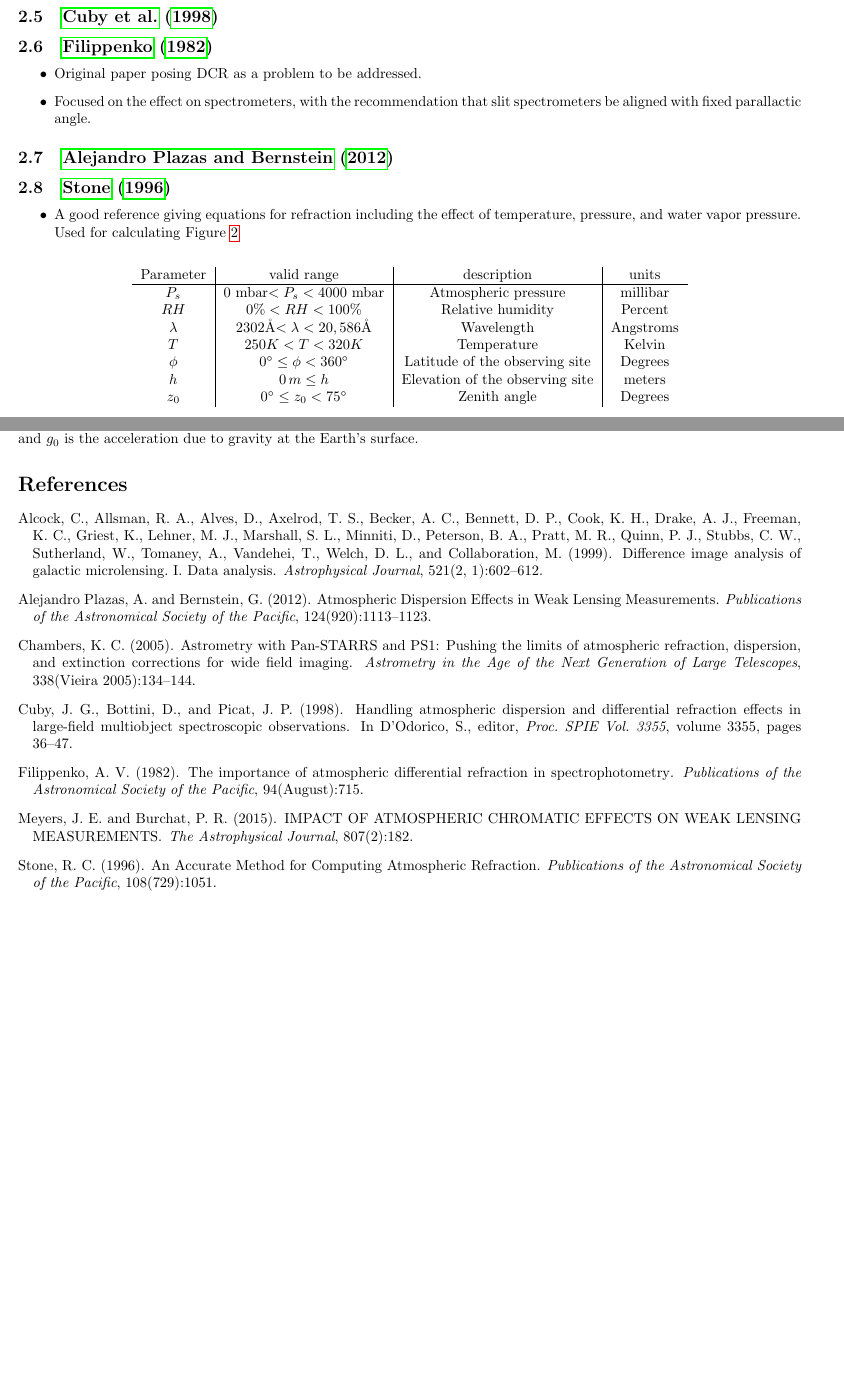
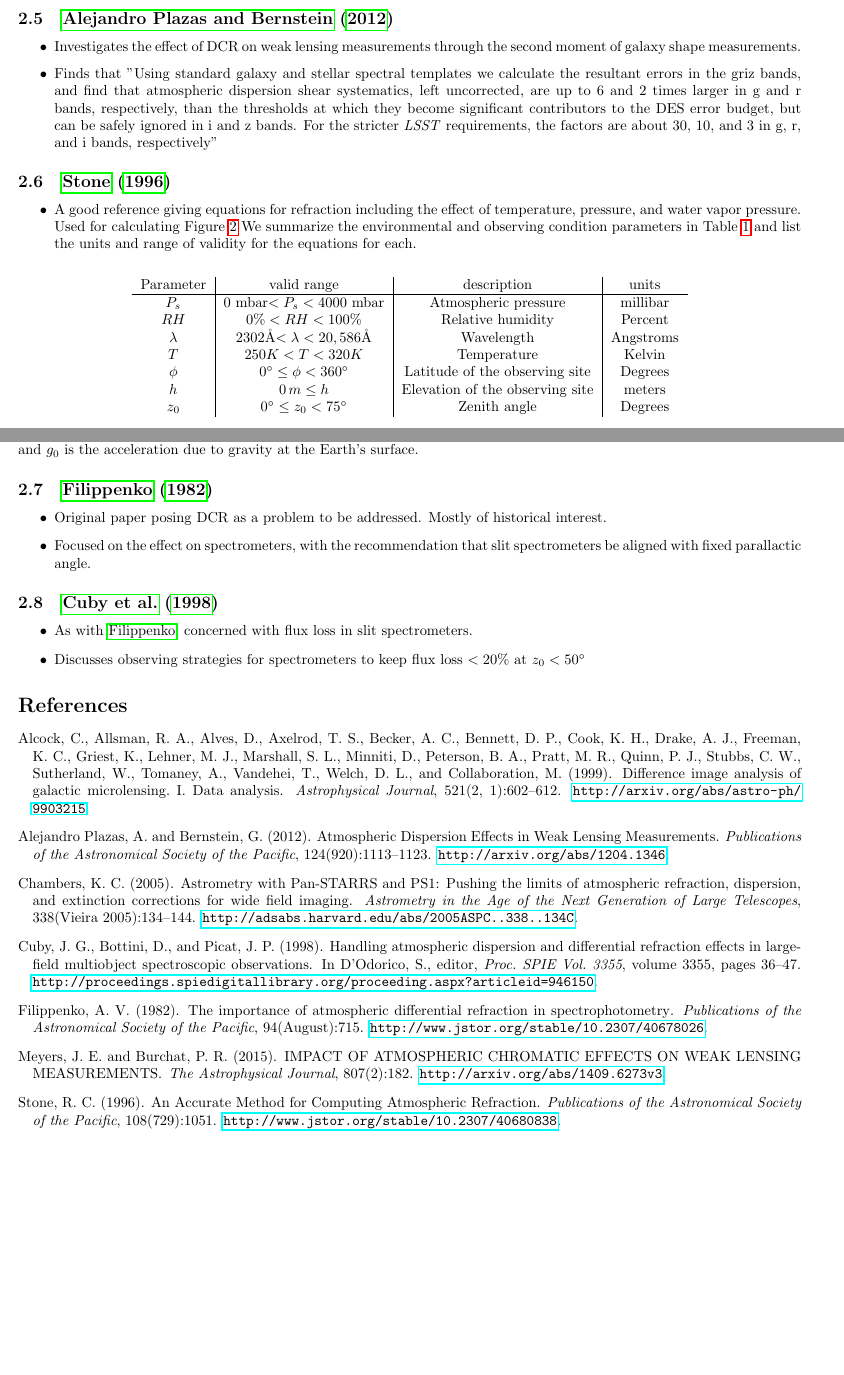
Before and after one commit to isullivan/LSST-DCR, a LaTeX document (DCR literature overview.tex): two parts of pages 5 and 6 of 6, joined at a grey line, cut so that both start at the same text, the shorter picture padded with empty space. Compiled offline with pdfLaTeX.

Commit message:
Add hyperlinks to bibliography

```diff
--- a/DCR literature overview.tex
+++ b/DCR literature overview.tex
@@ -161,17 +161,11 @@ A quick summary of and notes on the existing literature covering DCR. Each refer
           not find it.
 \end{itemize}
 
-\subsection{\cite{Cuby1998}}
-
-\subsection{\cite{Filippenko1982}}
+\subsection{\cite{AlejandroPlazas2012}}
 \begin{itemize}
-	\item Original paper posing DCR as a problem to be addressed.
-	\item Focused on the effect on spectrometers, with the
-          recommendation that slit spectrometers be aligned with fixed
-          parallactic angle.
+	\item Investigates the effect of DCR on weak lensing measurements through the second moment of galaxy shape measurements.
+	\item Finds that "Using standard galaxy and stellar spectral templates we calculate the resultant errors in the griz bands, and find that atmospheric dispersion shear systematics, left uncorrected, are up to 6 and 2 times larger in g and r bands, respectively, than the thresholds at which they become significant contributors to the DES error budget, but can be safely ignored in i and z bands. For the stricter \textit{LSST} requirements, the factors are about 30, 10, and 3 in g, r, and i bands, respectively"
 \end{itemize}
-
-\subsection{\cite{AlejandroPlazas2012}}
 
 \subsection{\cite{Stone1996}}
 \begin{itemize}
@@ -179,6 +173,7 @@ A quick summary of and notes on the existing literature covering DCR. Each refer
           including the effect of temperature, pressure, and water
           vapor pressure. Used for calculating Figure
           \ref{Fig:DCR-P-T}
+          We summarize the environmental and observing condition parameters in Table \ref{table:parameters} and list the units and range of validity for the equations for each.
 
 \end{itemize}
 
@@ -233,6 +230,21 @@ If we assume an exponential density profile for the atmosphere, then the ratio $
 \end{align}
 where $m$ is the average mass of molecules in the atmosphere, $R_\oplus$ is the radius of the Earth, $k_B$ is the Boltzmann constant, and $g_0$ is the acceleration due to gravity at the Earth's surface.
 
+
+
+\subsection{\cite{Filippenko1982}}
+\begin{itemize}
+	\item Original paper posing DCR as a problem to be addressed. Mostly of historical interest.
+	\item Focused on the effect on spectrometers, with the
+	recommendation that slit spectrometers be aligned with fixed
+	parallactic angle.
+\end{itemize}
+
+\subsection{\cite{Cuby1998}}
+\begin{itemize}
+	\item As with \citeauthor{Filippenko1982}, concerned with flux loss in slit spectrometers.
+	\item Discusses observing strategies for spectrometers to keep flux loss $< 20\%$ at $z_0<50^\circ$
+\end{itemize}
 \bibliographystyle{apalike}
 \bibliography{DCR_references}
 
```
Also changed, not shown: DCR_references.bib (+7 -0 lines), DCR literature overview.pdf, DCR literature overview.tex (4 more changed lines).
